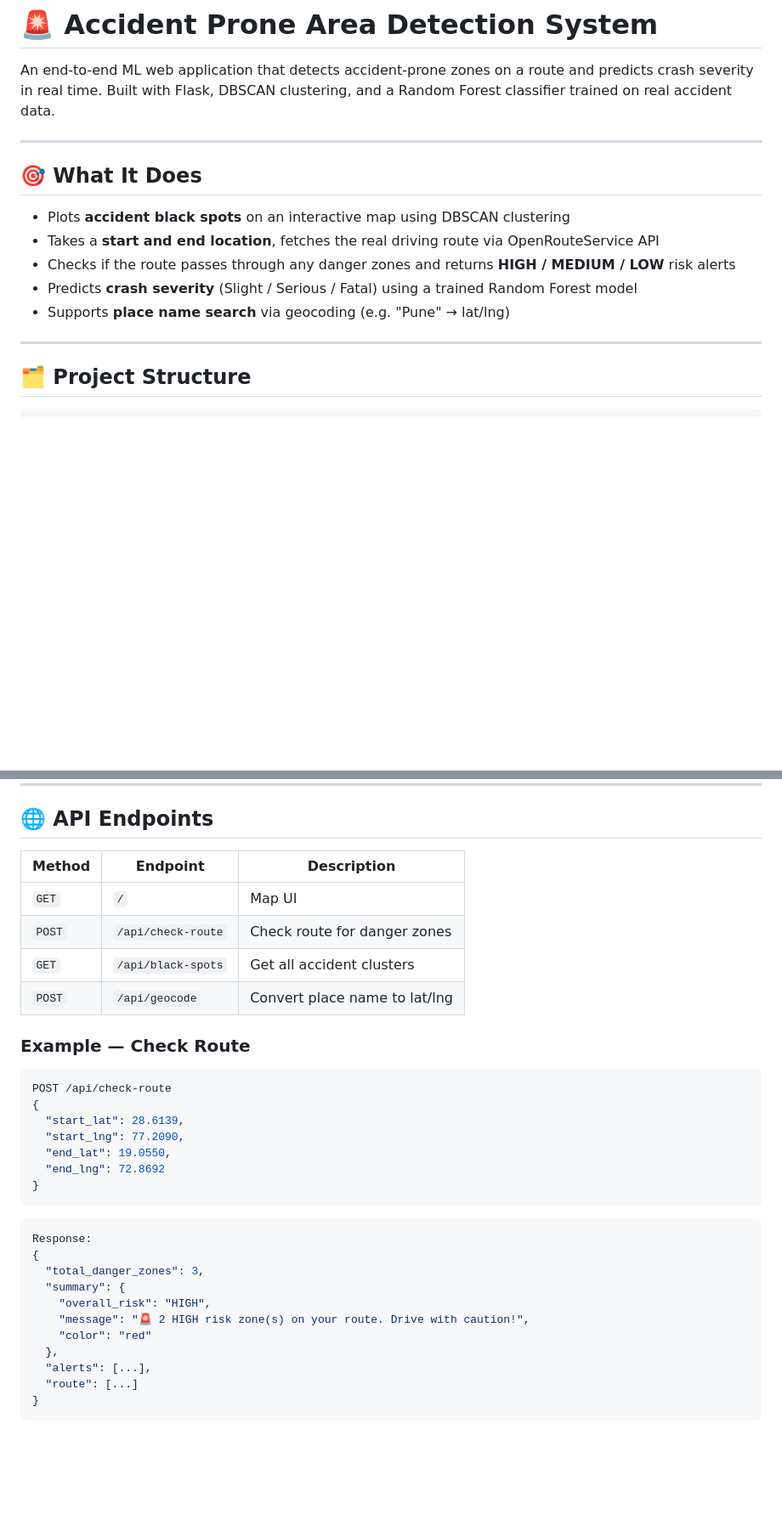
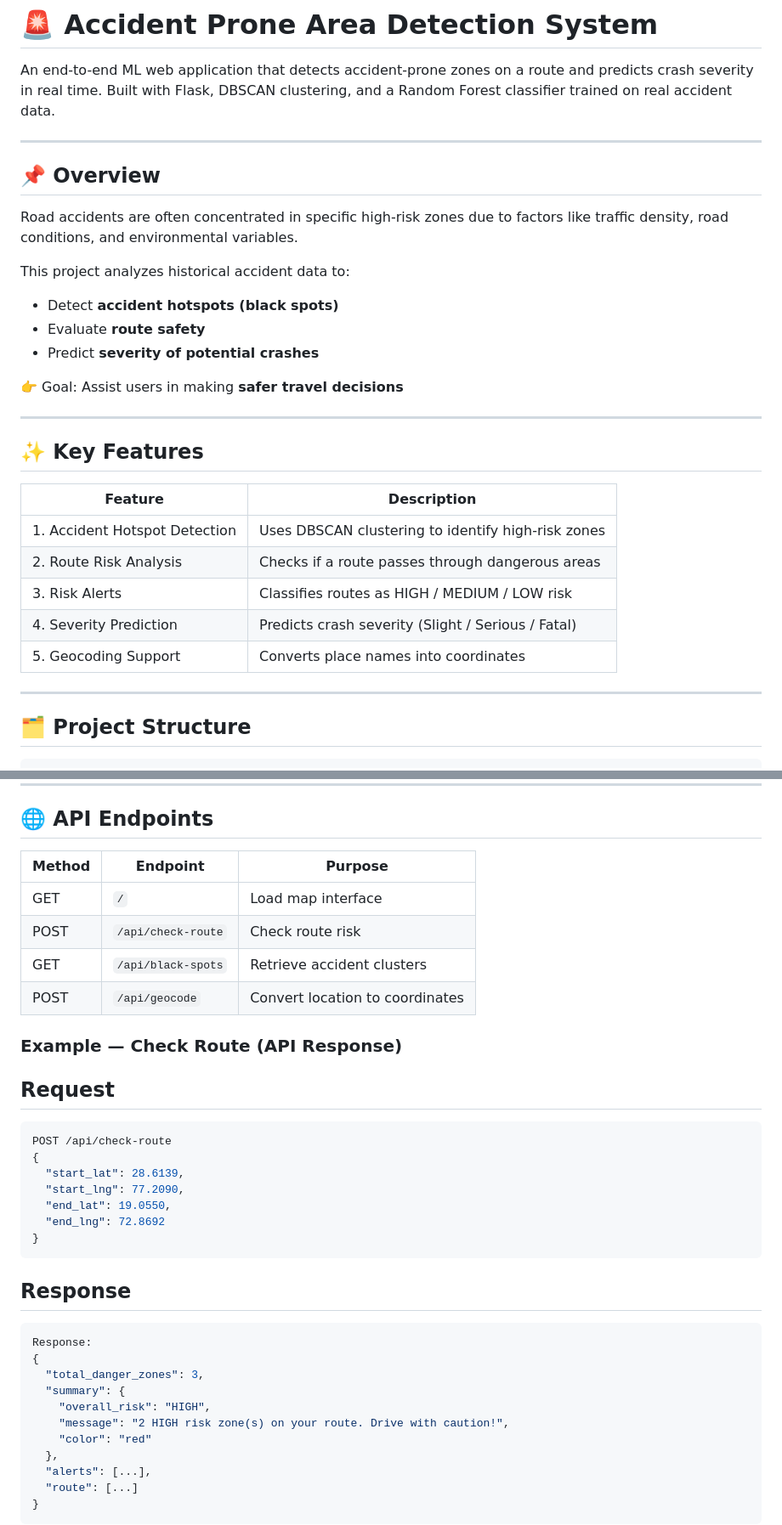
Before and after one commit to Vedant2004X/Accident-Prone-Area-Detection, a Markdown page: README.md, 2 parts joined by grey strips. Shown at 85% size. Rendered like a GitHub page; blank space fills up the shorter version.

````diff
--- a/README.md
+++ b/README.md
@@ -4,17 +4,30 @@
 An end-to-end ML web application that detects accident-prone zones on a route and predicts crash severity in real time. Built with Flask, DBSCAN clustering, and a Random Forest classifier trained on real accident data.
 
 ---
+## 📌 Overview
 
-## 🎯 What It Does
+Road accidents are often concentrated in specific high-risk zones due to factors like traffic density, road conditions, and environmental variables.
 
-- Plots **accident black spots** on an interactive map using DBSCAN clustering
-- Takes a **start and end location**, fetches the real driving route via OpenRouteService API
-- Checks if the route passes through any danger zones and returns **HIGH / MEDIUM / LOW** risk alerts
-- Predicts **crash severity** (Slight / Serious / Fatal) using a trained Random Forest model
-- Supports **place name search** via geocoding (e.g. "Pune" → lat/lng)
+This project analyzes historical accident data to:
+- Detect **accident hotspots (black spots)**
+- Evaluate **route safety**
+- Predict **severity of potential crashes**
+
+👉 Goal: Assist users in making **safer travel decisions**
 
 ---
 
+## ✨ Key Features
+
+| Feature | Description |
+|--------|------------|
+| 1. Accident Hotspot Detection | Uses DBSCAN clustering to identify high-risk zones |
+| 2. Route Risk Analysis | Checks if a route passes through dangerous areas |
+| 3. Risk Alerts | Classifies routes as HIGH / MEDIUM / LOW risk |
+| 4. Severity Prediction | Predicts crash severity (Slight / Serious / Fatal) |
+| 5. Geocoding Support | Converts place names into coordinates |
+
+---
 ## 🗂️ Project Structure
 
 ```
@@ -106,14 +136,16 @@ Visit `http://localhost:5000`
 
 ## 🌐 API Endpoints
 
-| Method | Endpoint | Description |
-|---|---|---|
-| `GET` | `/` | Map UI |
-| `POST` | `/api/check-route` | Check route for danger zones |
-| `GET` | `/api/black-spots` | Get all accident clusters |
-| `POST` | `/api/geocode` | Convert place name to lat/lng |
+| Method | Endpoint           | Purpose                         |
+| ------ | ------------------ | ------------------------------- |
+| GET    | `/`                | Load map interface              |
+| POST   | `/api/check-route` | Check route risk                |
+| GET    | `/api/black-spots` | Retrieve accident clusters      |
+| POST   | `/api/geocode`     | Convert location to coordinates |
 
-### Example — Check Route
+
+### Example — Check Route (API Response)
+## Request
 ```json
 POST /api/check-route
 {
@@ -123,14 +155,14 @@ POST /api/check-route
   "end_lng": 72.8692
 }
 ```
-
+## Response
 ```json
 Response:
 {
   "total_danger_zones": 3,
   "summary": {
     "overall_risk": "HIGH",
-    "message": "🚨 2 HIGH risk zone(s) on your route. Drive with caution!",
+    "message": "2 HIGH risk zone(s) on your route. Drive with caution!",
     "color": "red"
   },
   "alerts": [...],
````
Also changed, not shown: other parts of README.md (+75 -35 lines).
